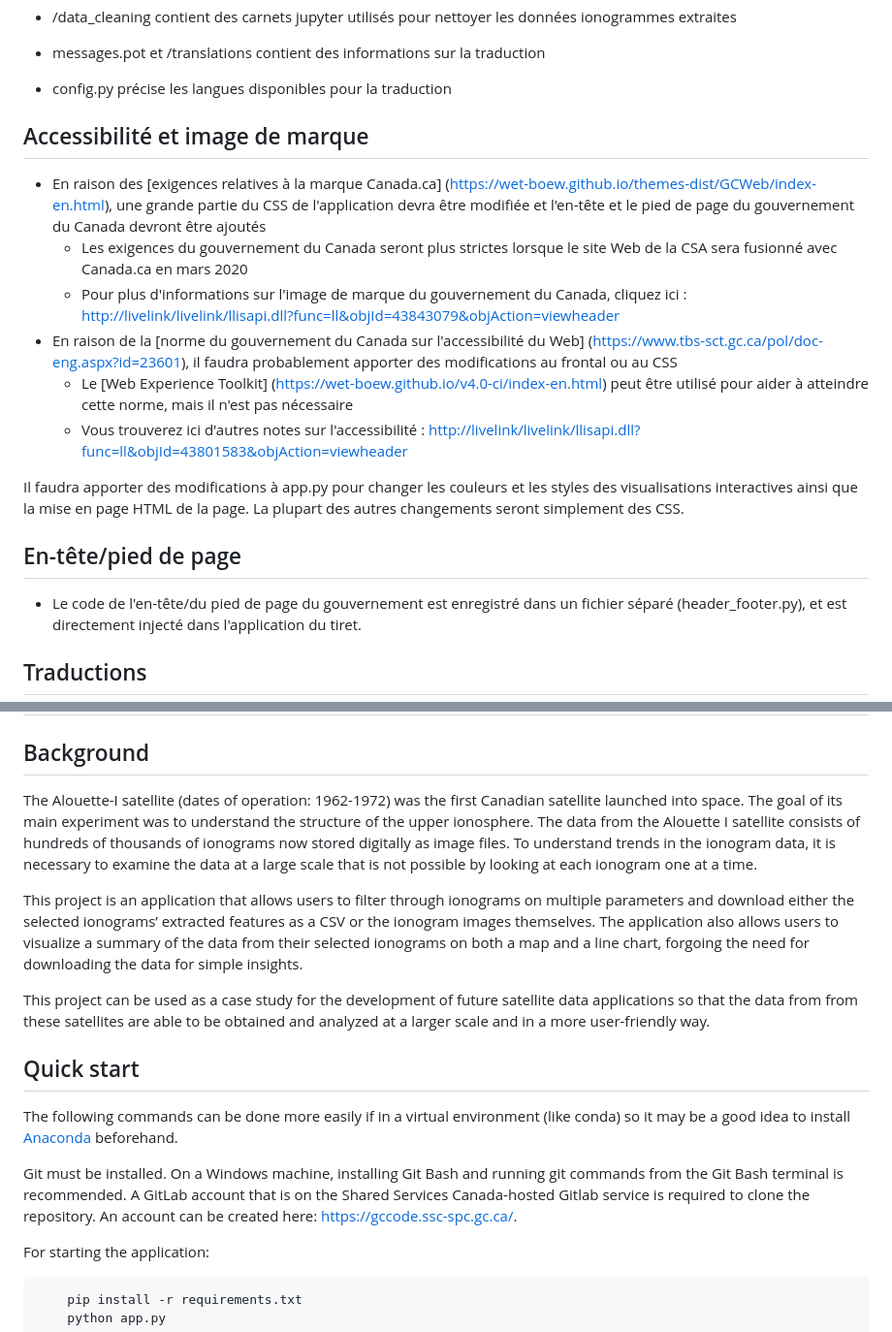
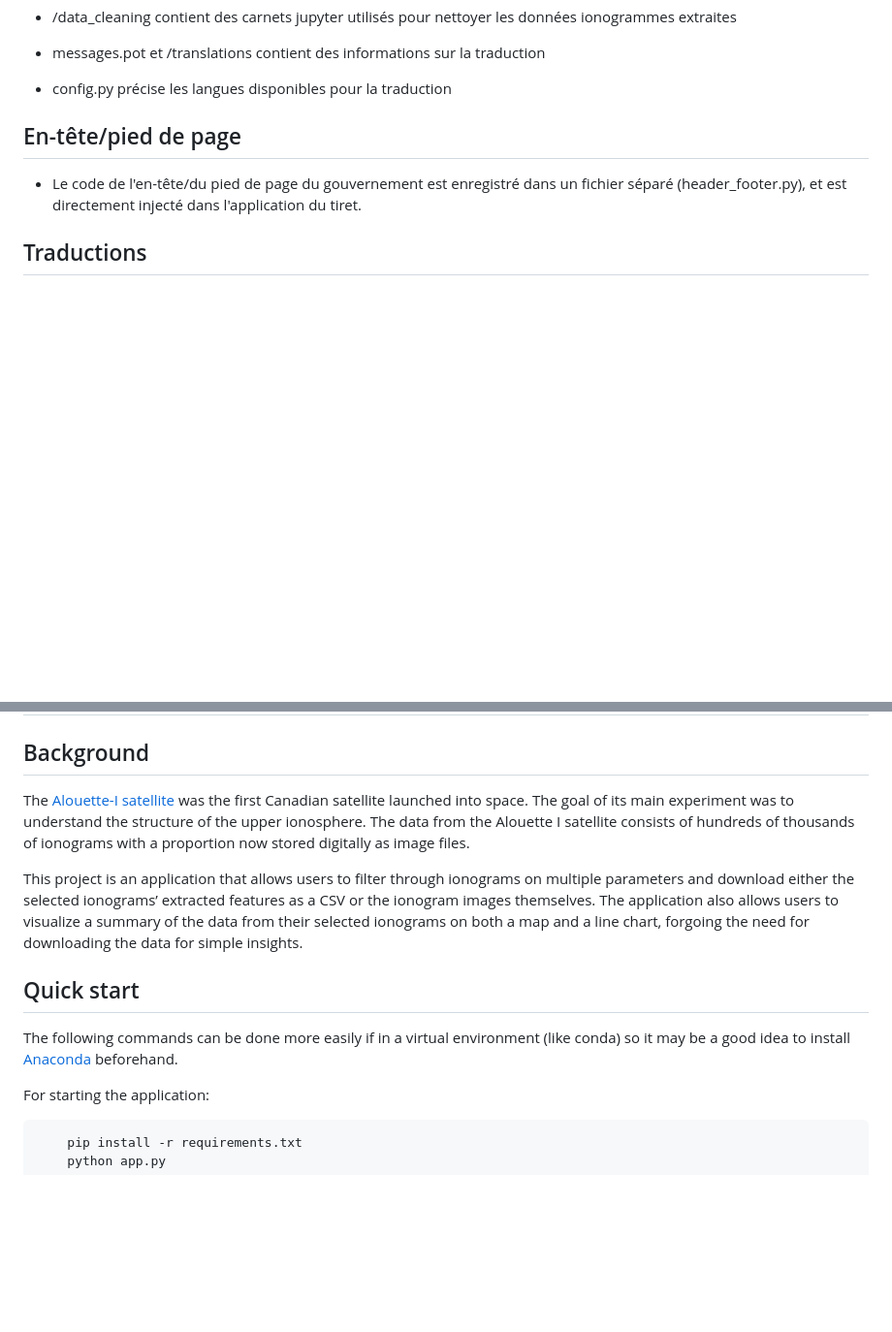
Before and after one commit to asc-csa/AlouetteApp, a Markdown page: readme.md, 2 parts joined by grey strips. Shown: that part at 97% size. Rendered like a GitHub page; blank space fills up the shorter version.

```diff
--- a/readme.md
+++ b/readme.md
@@ -63,15 +56,7 @@ Des instructions d'installation distinctes pour la version de production de l'ap
  - config.py précise les langues disponibles pour la traduction
 
 
-## Accessibilité et image de marque
- - En raison des [exigences relatives à la marque Canada.ca] (https://wet-boew.github.io/themes-dist/GCWeb/index-en.html), une grande partie du CSS de l'application devra être modifiée et l'en-tête et le pied de page du gouvernement du Canada devront être ajoutés
-    - Les exigences du gouvernement du Canada seront plus strictes lorsque le site Web de la CSA sera fusionné avec Canada.ca en mars 2020
-    - Pour plus d'informations sur l'image de marque du gouvernement du Canada, cliquez ici : [http://livelink/livelink/llisapi.dll?func=ll&objId=43843079&objAction=viewheader](http://livelink/livelink/llisapi.dll?func=ll&objId=43843079&objAction=viewheader)
- - En raison de la [norme du gouvernement du Canada sur l'accessibilité du Web] (https://www.tbs-sct.gc.ca/pol/doc-eng.aspx?id=23601), il faudra probablement apporter des modifications au frontal ou au CSS
-    - Le [Web Experience Toolkit] (https://wet-boew.github.io/v4.0-ci/index-en.html) peut être utilisé pour aider à atteindre cette norme, mais il n'est pas nécessaire
-    - Vous trouverez ici d'autres notes sur l'accessibilité : [http://livelink/livelink/llisapi.dll?func=ll&objId=43801583&objAction=viewheader]([http://livelink/livelink/llisapi.dll?func=ll&objId=43801583&objAction=viewheader])
 
-Il faudra apporter des modifications à app.py pour changer les couleurs et les styles des visualisations interactives ainsi que la mise en page HTML de la page. La plupart des autres changements seront simplement des CSS.
 
 ## En-tête/pied de page
 
@@ -90,27 +75,15 @@ Traduit avec www.DeepL.com/Translator (version gratuite)
 
 ## Background
 
-The Alouette-I satellite (dates of operation: 1962-1972) was the first Canadian satellite launched into space. The goal
-of its main experiment was to understand the structure of the upper ionosphere. The data from the Alouette I
-satellite consists of hundreds of thousands of ionograms now stored digitally as image files. To understand trends in
-the ionogram data, it is necessary to examine the data at a large scale that is not possible by looking at each ionogram
- one at a time.
+The [Alouette-I satellite](https://www.asc-csa.gc.ca/eng/satellites/alouette.asp) was the first Canadian satellite launched into space. The goal of its main experiment was to understand the structure of the upper ionosphere. The data from the Alouette I
+satellite consists of hundreds of thousands of ionograms with a proportion now stored digitally as image files.
 
-This project is an application that allows users to filter through ionograms on
- multiple parameters and download either the selected ionograms’ extracted features as a CSV or the ionogram images
- themselves. The application also allows users to visualize a summary of the data from their selected ionograms on both
- a map and a line chart, forgoing the need for downloading the data for simple insights.
+This project is an application that allows users to filter through ionograms on multiple parameters and download either the selected ionograms’ extracted features as a CSV or the ionogram images  themselves. The application also allows users to visualize a summary of the data from their selected ionograms on both a map and a line chart, forgoing the need for downloading the data for simple insights.
 
-This project can be used as a case study for the development of future satellite data applications so that the data from
- from these satellites are able to be obtained and analyzed at a larger scale and in a more user-friendly way.
 
 ## Quick start
 
 The following commands can be done more easily if in a virtual environment (like conda) so it may be a good idea to install [Anaconda](https://www.anaconda.com/distribution/) beforehand.
-
-Git must be installed. On a Windows machine, installing Git Bash and running git commands from the Git Bash terminal is recommended.
-A GitLab account that is on the Shared Services Canada-hosted Gitlab service is required to clone the repository. An
-account can be created here: https://gccode.ssc-spc.gc.ca/.
 
 
 For starting the application:
```
Also changed, not shown: other parts of readme.md (+12 -38 lines), TODO.md (added, +19 -0 lines), alouette.jpg (added), appinterface.png (added), ionogram.png (added), 1 other file.
